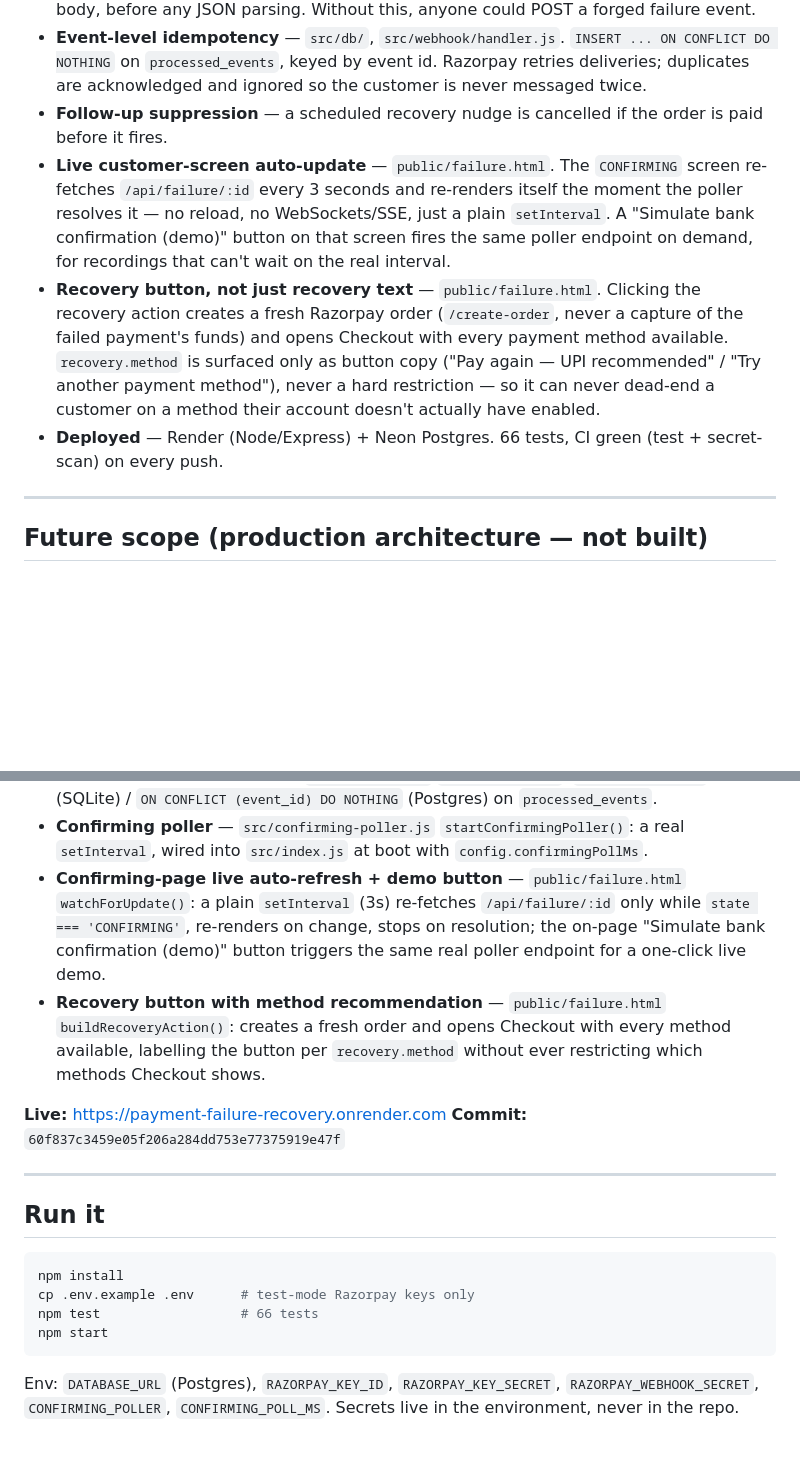
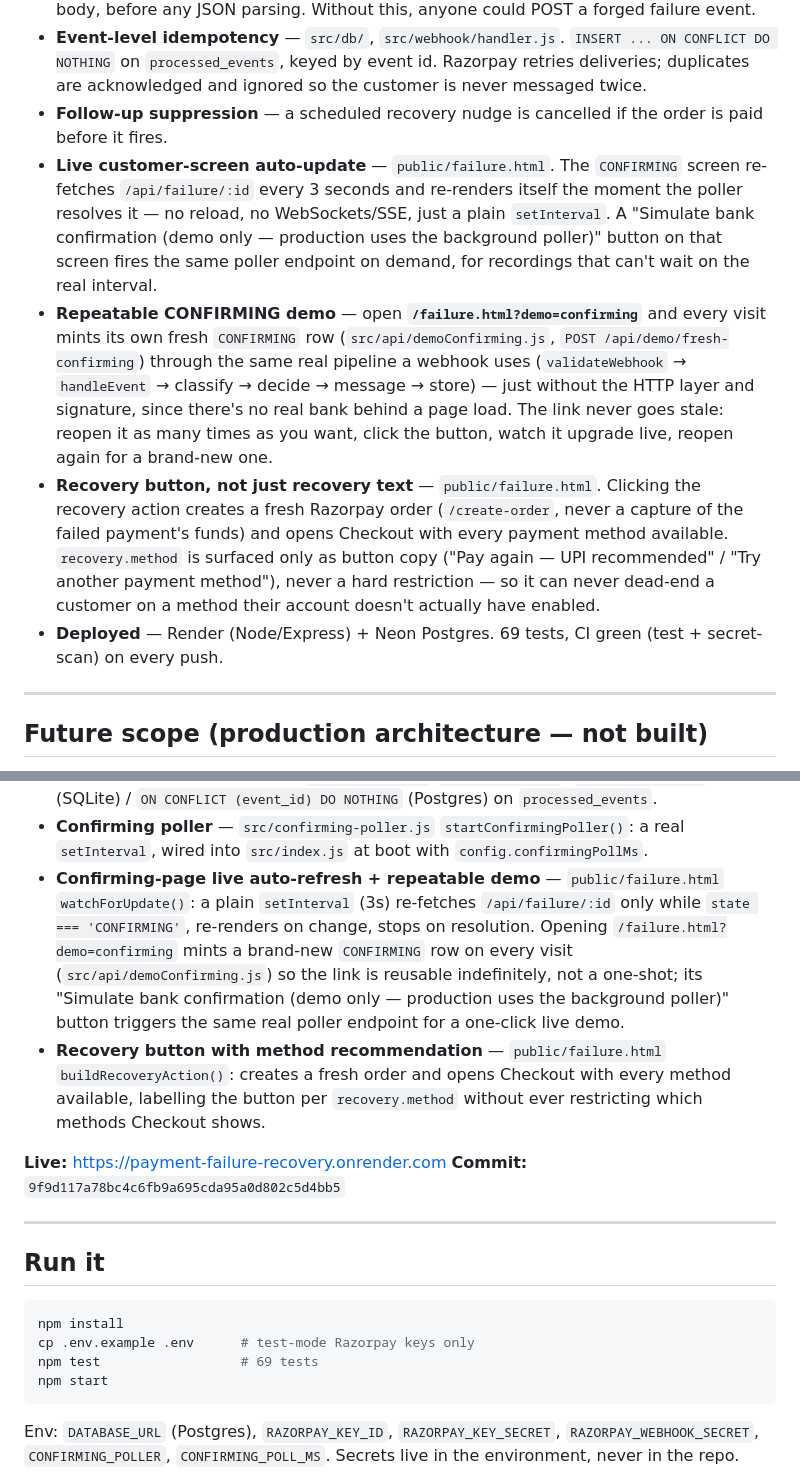
Before and after one commit to Skyhunter03/payment-failure-recovery, a Markdown page: README.md, 2 parts joined by grey strips. Rendered like a GitHub page; blank space fills up the shorter version.

Commit message:
docs: document the repeatable CONFIRMING demo link
Adds /failure.html?demo=confirming as a named, explained entry point
in the Built section and the API table -- every visit mints its own
fresh CONFIRMING row (src/api/demoConfirming.js), so the link is
reusable indefinitely instead of the old fixed id that only worked
once.

Also refreshes what had gone stale since the last snapshot: test
count (66 -> 69, three new demoConfirming tests), the routes table
(adds /api/demo/fresh-confirming), the src/ tree (adds
demoConfirming.js), the demo button's exact current label, and the
commit hash the Verified state section points at.

No code changes -- README only.

````diff
--- a/README.md
+++ b/README.md
@@ -69,9 +69,10 @@ The `CONFIRMING` state is deliberate. Most systems would guess; guessing wrong a
 - **HMAC webhook signature verification** — `src/webhook/signature.js`. `crypto.createHmac('sha256', secret)`, constant-time compare (not `===`), over the raw body, before any JSON parsing. Without this, anyone could POST a forged failure event.
 - **Event-level idempotency** — `src/db/`, `src/webhook/handler.js`. `INSERT ... ON CONFLICT DO NOTHING` on `processed_events`, keyed by event id. Razorpay retries deliveries; duplicates are acknowledged and ignored so the customer is never messaged twice.
 - **Follow-up suppression** — a scheduled recovery nudge is cancelled if the order is paid before it fires.
-- **Live customer-screen auto-update** — `public/failure.html`. The `CONFIRMING` screen re-fetches `/api/failure/:id` every 3 seconds and re-renders itself the moment the poller resolves it — no reload, no WebSockets/SSE, just a plain `setInterval`. A "Simulate bank confirmation (demo)" button on that screen fires the same poller endpoint on demand, for recordings that can't wait on the real interval.
+- **Live customer-screen auto-update** — `public/failure.html`. The `CONFIRMING` screen re-fetches `/api/failure/:id` every 3 seconds and re-renders itself the moment the poller resolves it — no reload, no WebSockets/SSE, just a plain `setInterval`. A "Simulate bank confirmation (demo only — production uses the background poller)" button on that screen fires the same poller endpoint on demand, for recordings that can't wait on the real interval.
+- **Repeatable CONFIRMING demo** — open **`/failure.html?demo=confirming`** and every visit mints its own fresh `CONFIRMING` row (`src/api/demoConfirming.js`, `POST /api/demo/fresh-confirming`) through the same real pipeline a webhook uses (`validateWebhook` → `handleEvent` → classify → decide → message → store) — just without the HTTP layer and signature, since there's no real bank behind a page load. The link never goes stale: reopen it as many times as you want, click the button, watch it upgrade live, reopen again for a brand-new one.
 - **Recovery button, not just recovery text** — `public/failure.html`. Clicking the recovery action creates a fresh Razorpay order (`/create-order`, never a capture of the failed payment's funds) and opens Checkout with every payment method available. `recovery.method` is surfaced only as button copy ("Pay again — UPI recommended" / "Try another payment method"), never a hard restriction — so it can never dead-end a customer on a method their account doesn't actually have enabled.
-- **Deployed** — Render (Node/Express) + Neon Postgres. 66 tests, CI green (test + secret-scan) on every push.
+- **Deployed** — Render (Node/Express) + Neon Postgres. 69 tests, CI green (test + secret-scan) on every push.
 
 ---
 
@@ -192,11 +196,11 @@ src/
 - **HMAC signature verification** — `src/webhook/signature.js`: `crypto.createHmac('sha256', secret)` + `crypto.timingSafeEqual` (constant-time), over the raw request body, before any JSON parsing.
 - **Event-level idempotency** — `src/db/index.js` `markEventSeen()`: `INSERT OR IGNORE` (SQLite) / `ON CONFLICT (event_id) DO NOTHING` (Postgres) on `processed_events`.
 - **Confirming poller** — `src/confirming-poller.js` `startConfirmingPoller()`: a real `setInterval`, wired into `src/index.js` at boot with `config.confirmingPollMs`.
-- **Confirming-page live auto-refresh + demo button** — `public/failure.html` `watchForUpdate()`: a plain `setInterval` (3s) re-fetches `/api/failure/:id` only while `state === 'CONFIRMING'`, re-renders on change, stops on resolution; the on-page "Simulate bank confirmation (demo)" button triggers the same real poller endpoint for a one-click live demo.
+- **Confirming-page live auto-refresh + repeatable demo** — `public/failure.html` `watchForUpdate()`: a plain `setInterval` (3s) re-fetches `/api/failure/:id` only while `state === 'CONFIRMING'`, re-renders on change, stops on resolution. Opening `/failure.html?demo=confirming` mints a brand-new `CONFIRMING` row on every visit (`src/api/demoConfirming.js`) so the link is reusable indefinitely, not a one-shot; its "Simulate bank confirmation (demo only — production uses the background poller)" button triggers the same real poller endpoint for a one-click live demo.
 - **Recovery button with method recommendation** — `public/failure.html` `buildRecoveryAction()`: creates a fresh order and opens Checkout with every method available, labelling the button per `recovery.method` without ever restricting which methods Checkout shows.
 
 **Live:** https://payment-failure-recovery.onrender.com
-**Commit:** `60f837c3459e05f206a284dd753e77375919e47f`
+**Commit:** `9f9d117a78bc4c6fb9a695cda95a0d802c5d4bb5`
 
 ---
 
@@ -205,7 +209,7 @@ src/
 ```bash
 npm install
 cp .env.example .env      # test-mode Razorpay keys only
-npm test                  # 66 tests
+npm test                  # 69 tests
 npm start
 ```
 
````
Also changed, not shown: other parts of README.md (+5 -2 lines).
